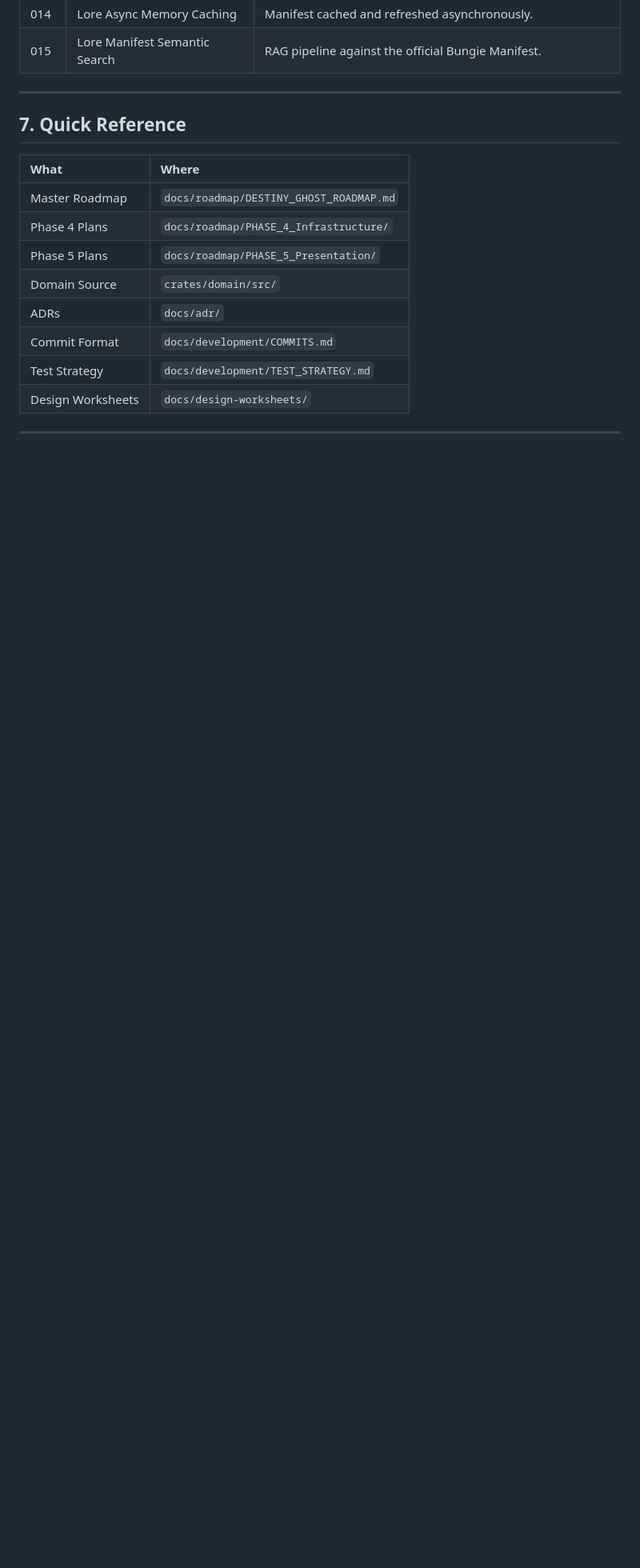
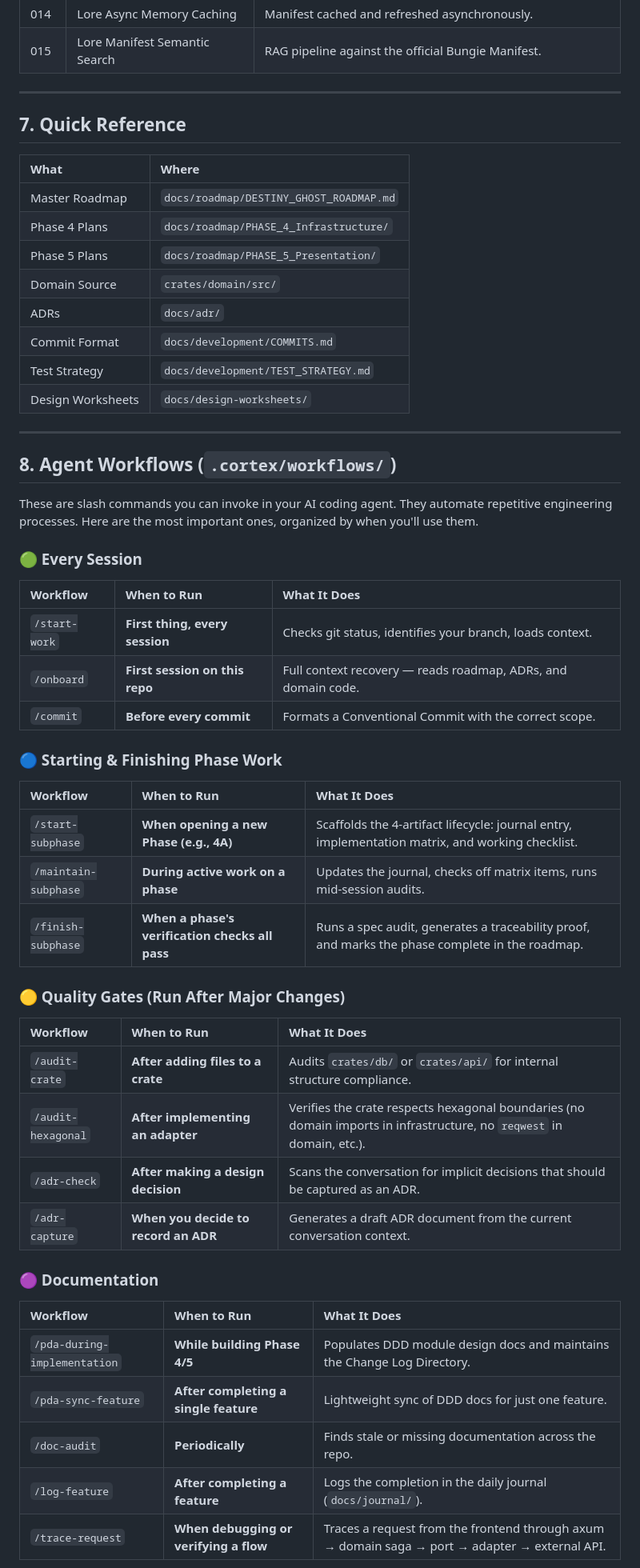
Before and after one commit to CEnnisgit/DestinyAIGhostCompanion, a Markdown page: ONBOARDING.md, the part around one of its changes. Shown at 80% size. GitHub-like rendering; blank space fills up the shorter version.

Commit message:
docs: add agent workflow quick-reference to ONBOARDING.md

```diff
--- a/ONBOARDING.md
+++ b/ONBOARDING.md
@@ -206,3 +206,38 @@ The existing `webapp/index.html` contains a **production-quality Destiny 2 desig
 
 ---
 
+## 8. Agent Workflows (`.cortex/workflows/`)
+
+These are slash commands you can invoke in your AI coding agent. They automate repetitive engineering processes. Here are the most important ones, organized by when you'll use them.
+
+### 🟢 Every Session
+| Workflow | When to Run | What It Does |
+|:---------|:------------|:-------------|
+| `/start-work` | **First thing, every session** | Checks git status, identifies your branch, loads context. |
+| `/onboard` | **First session on this repo** | Full context recovery — reads roadmap, ADRs, and domain code. |
+| `/commit` | **Before every commit** | Formats a Conventional Commit with the correct scope. |
+
+### 🔵 Starting & Finishing Phase Work
+| Workflow | When to Run | What It Does |
+|:---------|:------------|:-------------|
+| `/start-subphase` | **When opening a new Phase (e.g., 4A)** | Scaffolds the 4-artifact lifecycle: journal entry, implementation matrix, and working checklist. |
+| `/maintain-subphase` | **During active work on a phase** | Updates the journal, checks off matrix items, runs mid-session audits. |
+| `/finish-subphase` | **When a phase's verification checks all pass** | Runs a spec audit, generates a traceability proof, and marks the phase complete in the roadmap. |
+
+### 🟡 Quality Gates (Run After Major Changes)
+| Workflow | When to Run | What It Does |
+|:---------|:------------|:-------------|
+| `/audit-crate` | **After adding files to a crate** | Audits `crates/db/` or `crates/api/` for internal structure compliance. |
+| `/audit-hexagonal` | **After implementing an adapter** | Verifies the crate respects hexagonal boundaries (no domain imports in infrastructure, no `reqwest` in domain, etc.). |
+| `/adr-check` | **After making a design decision** | Scans the conversation for implicit decisions that should be captured as an ADR. |
+| `/adr-capture` | **When you decide to record an ADR** | Generates a draft ADR document from the current conversation context. |
+
+### 🟣 Documentation
+| Workflow | When to Run | What It Does |
+|:---------|:------------|:-------------|
+| `/pda-during-implementation` | **While building Phase 4/5** | Populates DDD module design docs and maintains the Change Log Directory. |
+| `/pda-sync-feature` | **After completing a single feature** | Lightweight sync of DDD docs for just one feature. |
+| `/doc-audit` | **Periodically** | Finds stale or missing documentation across the repo. |
+| `/log-feature` | **After completing a feature** | Logs the completion in the daily journal (`docs/journal/`). |
+| `/trace-request` | **When debugging or verifying a flow** | Traces a request from the frontend through axum → domain saga → port → adapter → external API. |
+
```
Also changed, not shown: other parts of ONBOARDING.md (+25 -0 lines).
